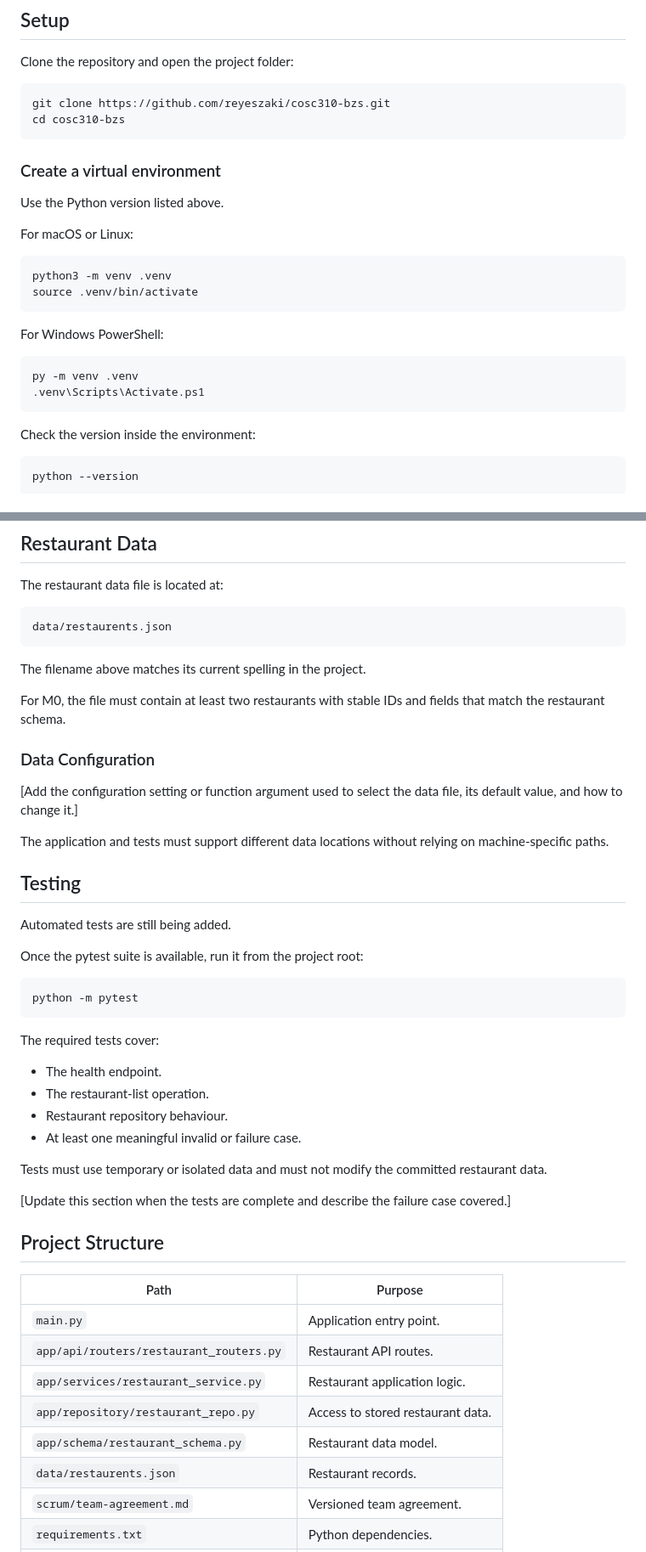
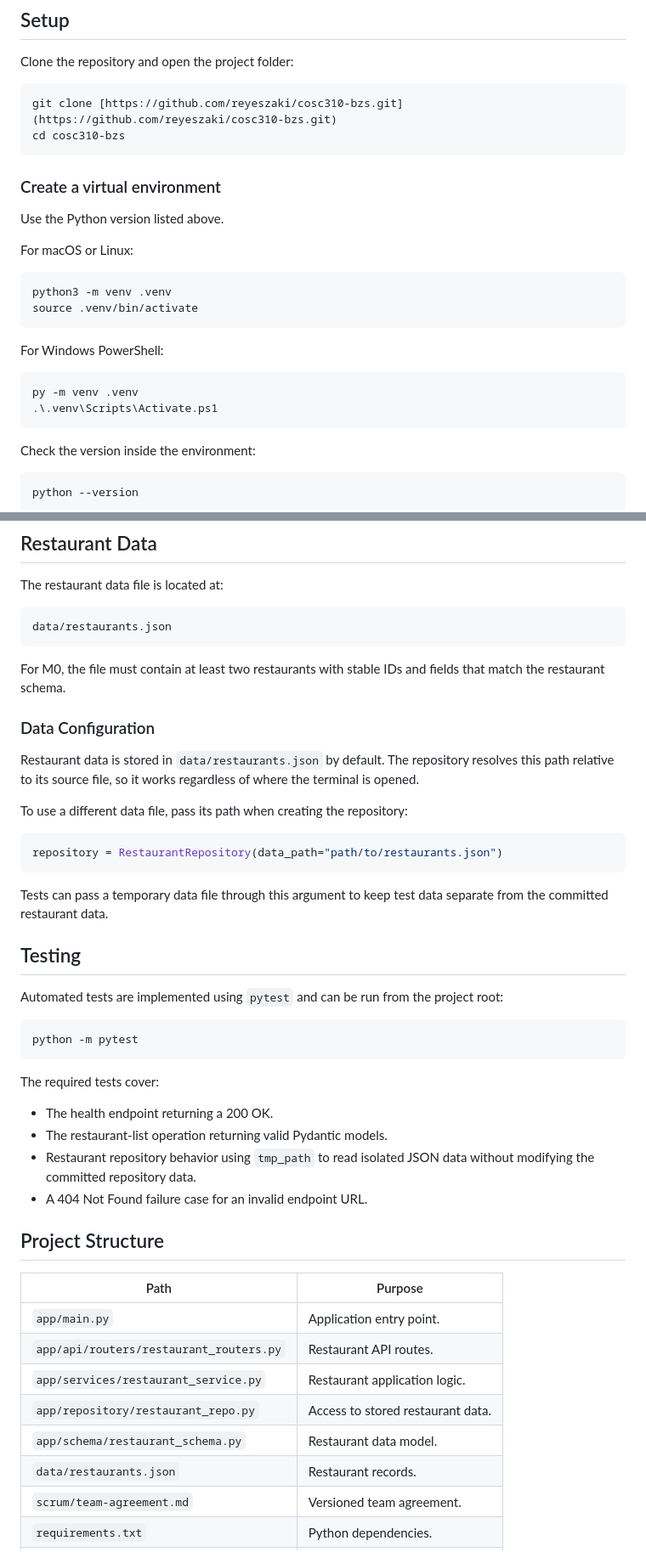
Before and after one commit to reyeszaki/cosc310-bzs, a Markdown page: README.md, 2 parts joined by grey strips. Shown at 85% size. Rendered like a GitHub page.

Commit message:
Upadted readme

````diff
--- a/README.md
+++ b/README.md
@@ -15,7 +15,7 @@ For Milestone 0, we are building the backend foundation: a running API, restaura
 Clone the repository and open the project folder:
 
 ```bash
-git clone https://github.com/reyeszaki/cosc310-bzs.git
+git clone [https://github.com/reyeszaki/cosc310-bzs.git](https://github.com/reyeszaki/cosc310-bzs.git)
 cd cosc310-bzs
 ```
 
@@ -34,7 +34,7 @@ For Windows PowerShell:
 
 ```powershell
 py -m venv .venv
-.venv\Scripts\Activate.ps1
+.\.venv\Scripts\Activate.ps1
 ```
 
 Check the version inside the environment:
@@ -101,24 +99,26 @@ The route should not read the JSON file directly. The restaurant schema defines
 The restaurant data file is located at:
 
 ```text
-data/restaurents.json
+data/restaurants.json
 ```
-
-The filename above matches its current spelling in the project.
 
 For M0, the file must contain at least two restaurants with stable IDs and fields that match the restaurant schema.
 
 ### Data Configuration
 
-[Add the configuration setting or function argument used to select the data file, its default value, and how to change it.]
+Restaurant data is stored in `data/restaurants.json` by default. The repository resolves this path relative to its source file, so it works regardless of where the terminal is opened.
 
-The application and tests must support different data locations without relying on machine-specific paths.
+To use a different data file, pass its path when creating the repository:
+
+```python
+repository = RestaurantRepository(data_path="path/to/restaurants.json")
+```
+
+Tests can pass a temporary data file through this argument to keep test data separate from the committed restaurant data.
 
 ## Testing
 
-Automated tests are still being added.
-
-Once the pytest suite is available, run it from the project root:
+Automated tests are implemented using `pytest` and can be run from the project root:
 
 ```bash
 python -m pytest
@@ -126,25 +126,21 @@ python -m pytest
 
 The required tests cover:
 
-- The health endpoint.
-- The restaurant-list operation.
-- Restaurant repository behaviour.
-- At least one meaningful invalid or failure case.
-
-Tests must use temporary or isolated data and must not modify the committed restaurant data.
-
-[Update this section when the tests are complete and describe the failure case covered.]
+- The health endpoint returning a 200 OK.
+- The restaurant-list operation returning valid Pydantic models.
+- Restaurant repository behavior using `tmp_path` to read isolated JSON data without modifying the committed repository data.
+- A 404 Not Found failure case for an invalid endpoint URL.
 
 ## Project Structure
 
 | Path | Purpose |
 | --- | --- |
-| `main.py` | Application entry point. |
+| `app/main.py` | Application entry point. |
 | `app/api/routers/restaurant_routers.py` | Restaurant API routes. |
 | `app/services/restaurant_service.py` | Restaurant application logic. |
 | `app/repository/restaurant_repo.py` | Access to stored restaurant data. |
 | `app/schema/restaurant_schema.py` | Restaurant data model. |
-| `data/restaurents.json` | Restaurant records. |
+| `data/restaurants.json` | Restaurant records. |
 | `scrum/team-agreement.md` | Versioned team agreement. |
 | `requirements.txt` | Python dependencies. |
 | `.gitignore` | Files excluded from Git. |
````
Also changed, not shown: other parts of README.md (+1 -5 lines).
